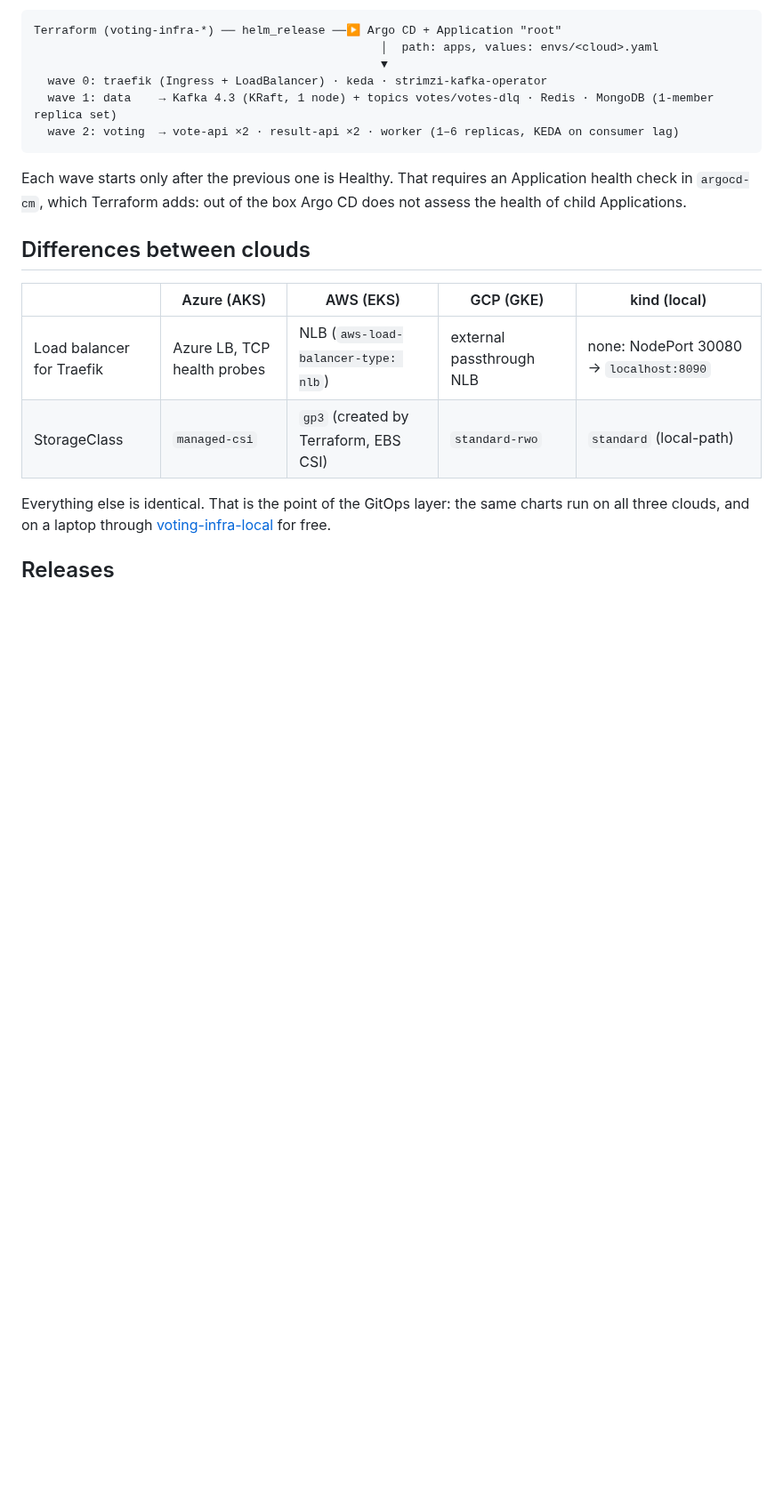
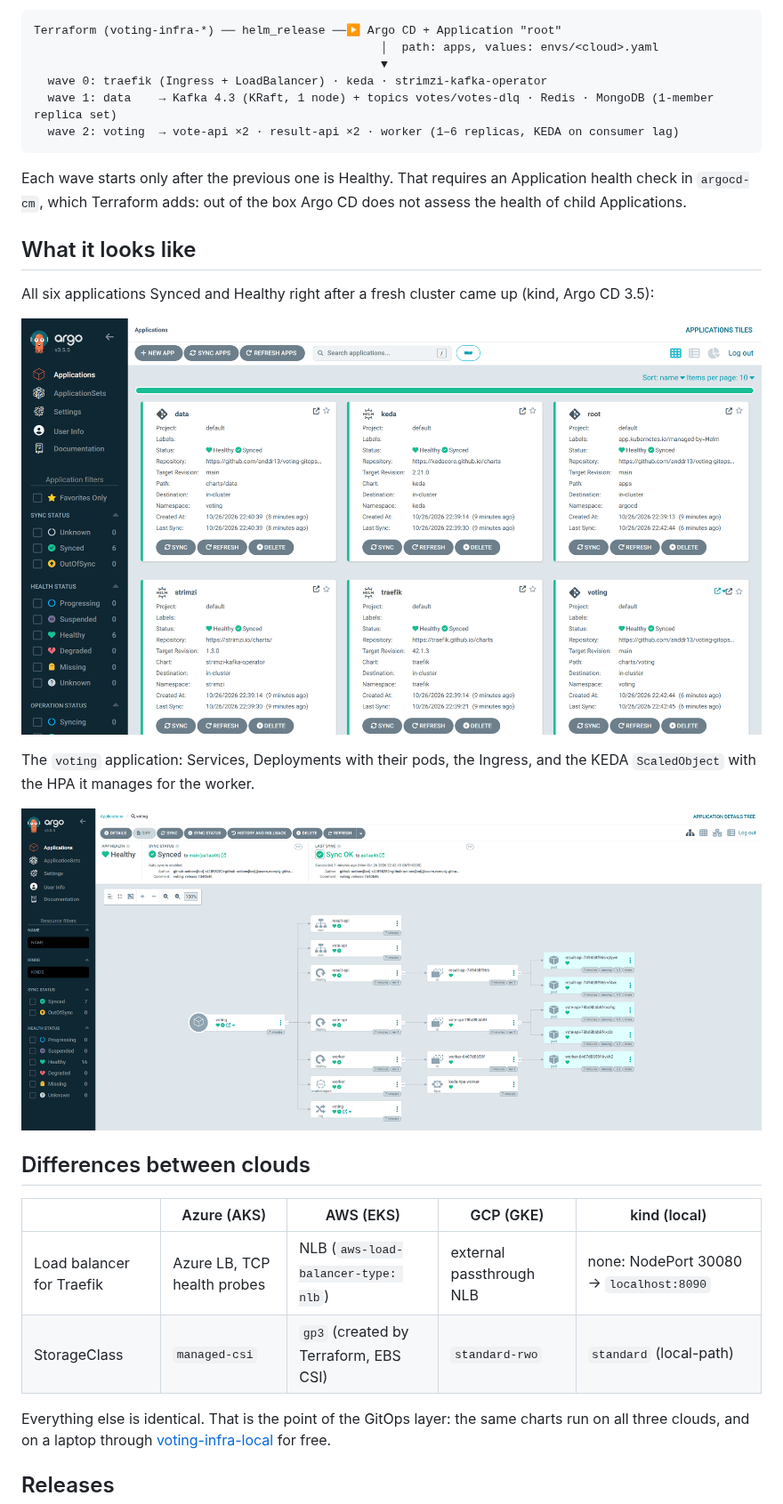
Before and after one commit to anddr13/voting-gitops, a Markdown page: README.md, the part around the change. Shown at 89% size. Rendered like a GitHub page; pictures changed too: docs/images/argocd-applications.png (added), docs/images/argocd-voting-tree.png (added); blank space fills up the shorter version.

Commit message:
Add Argo CD screenshots: all applications green, resource tree of the voting app

```diff
--- a/README.md
+++ b/README.md
@@ -27,6 +27,17 @@ Terraform (voting-infra-*) ── helm_release ──▶ Argo CD + Application "
 
 Each wave starts only after the previous one is Healthy. That requires an Application health check in
 `argocd-cm`, which Terraform adds: out of the box Argo CD does not assess the health of child Applications.
+
+## What it looks like
+
+All six applications Synced and Healthy right after a fresh cluster came up (kind, Argo CD 3.5):
+
+![Argo CD: root, traefik, keda, strimzi, data and voting all Synced and Healthy](docs/images/argocd-applications.png)
+
+The `voting` application: Services, Deployments with their pods, the Ingress, and the KEDA `ScaledObject` with the
+HPA it manages for the worker.
+
+![Argo CD resource tree of the voting application](docs/images/argocd-voting-tree.png)
 
 ## Differences between clouds
 
```
